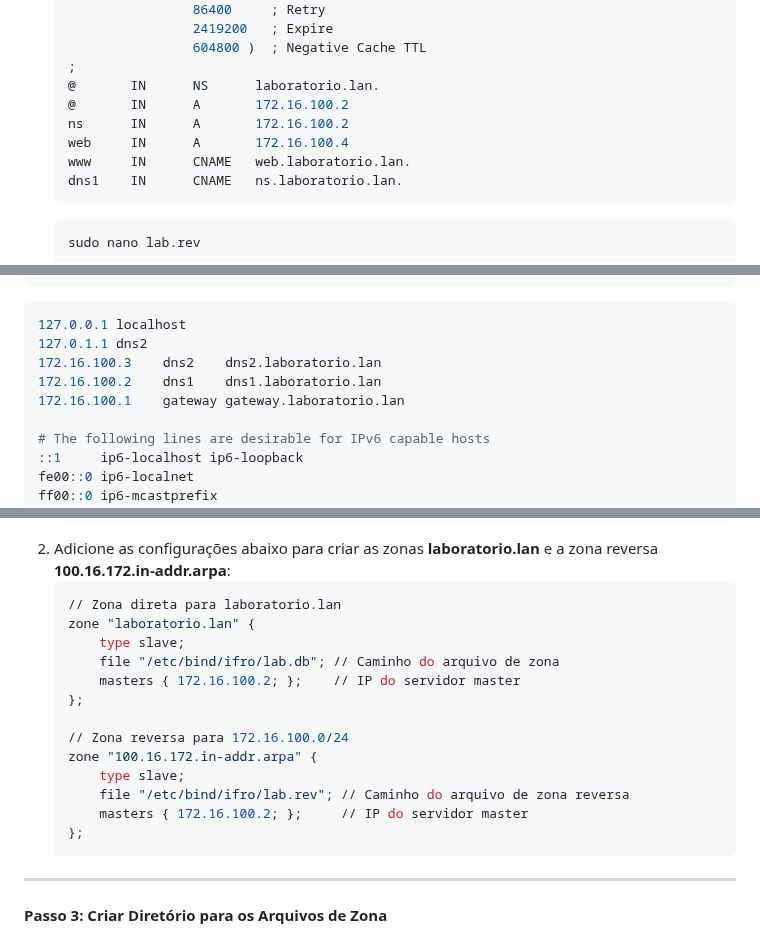
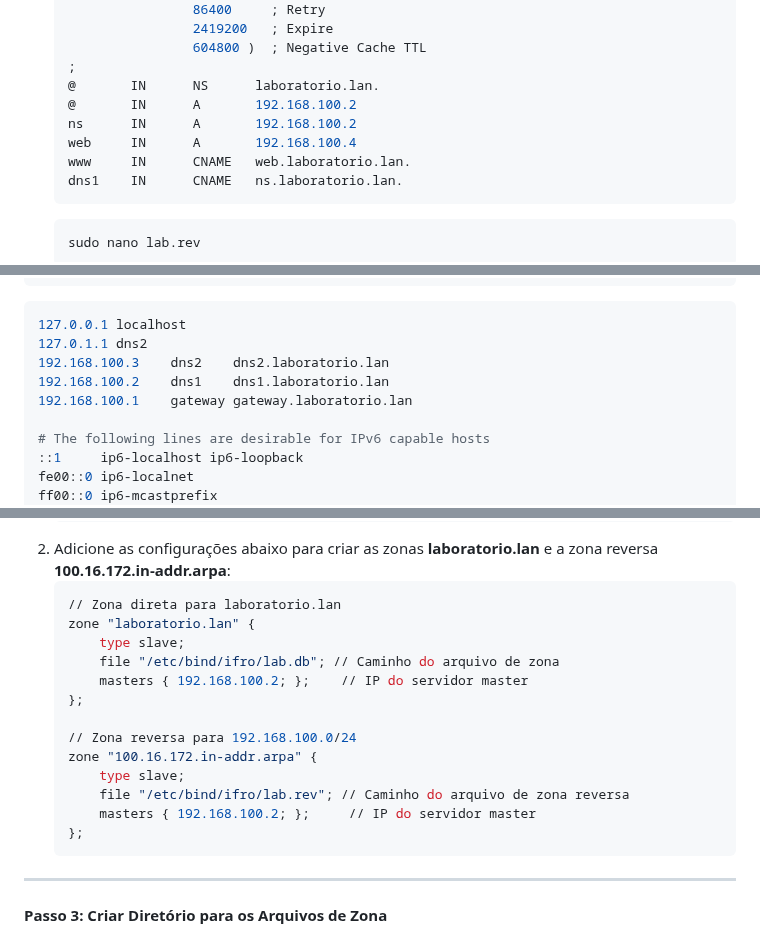
Before and after one commit to KaueRian/ADS, a Markdown page: REDES I/Guia.md, 3 parts joined by grey strips. Drawn GitHub-style.

````diff
--- a/REDES I/Guia.md
+++ b/REDES I/Guia.md
@@ -477,9 +477,9 @@ Caso haja erros ao iniciar uma VM utilizando o modo Host-Only, apague a configur
                    604800 )  ; Negative Cache TTL
    ;
    @       IN      NS      laboratorio.lan.
-   @       IN      A       172.16.100.2
-   ns      IN      A       172.16.100.2
-   web     IN      A       172.16.100.4
+   @       IN      A       192.168.100.2
+   ns      IN      A       192.168.100.2
+   web     IN      A       192.168.100.4
    www     IN      CNAME   web.laboratorio.lan.
    dns1    IN      CNAME   ns.laboratorio.lan.
    ```
@@ -571,9 +571,9 @@ sudo rm /etc/resolv.conf
    ```bash
    127.0.0.1 localhost
    127.0.1.1 dns2
-   172.16.100.3    dns2    dns2.laboratorio.lan
-   172.16.100.2    dns1    dns1.laboratorio.lan
-   172.16.100.1    gateway gateway.laboratorio.lan
+   192.168.100.3    dns2    dns2.laboratorio.lan
+   192.168.100.2    dns1    dns1.laboratorio.lan
+   192.168.100.1    gateway gateway.laboratorio.lan
 
    # The following lines are desirable for IPv6 capable hosts
    ::1     ip6-localhost ip6-loopback
@@ -658,14 +658,14 @@ sudo rm /etc/resolv.conf
    zone "laboratorio.lan" {
        type slave;
        file "/etc/bind/ifro/lab.db"; // Caminho do arquivo de zona
-       masters { 172.16.100.2; };    // IP do servidor master
+       masters { 192.168.100.2; };    // IP do servidor master
    };
 
-   // Zona reversa para 172.16.100.0/24
+   // Zona reversa para 192.168.100.0/24
    zone "100.16.172.in-addr.arpa" {
        type slave;
        file "/etc/bind/ifro/lab.rev"; // Caminho do arquivo de zona reversa
-       masters { 172.16.100.2; };     // IP do servidor master
+       masters { 192.168.100.2; };     // IP do servidor master
    };
    ```
 
````
Also changed, not shown: other parts of REDES I/Guia.md (+42 -42 lines).
